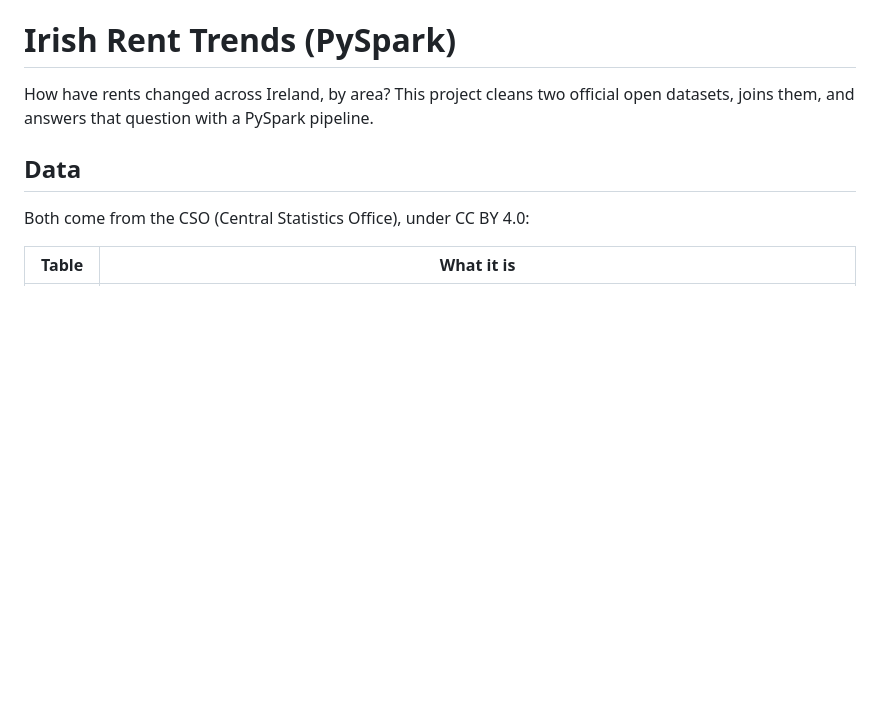
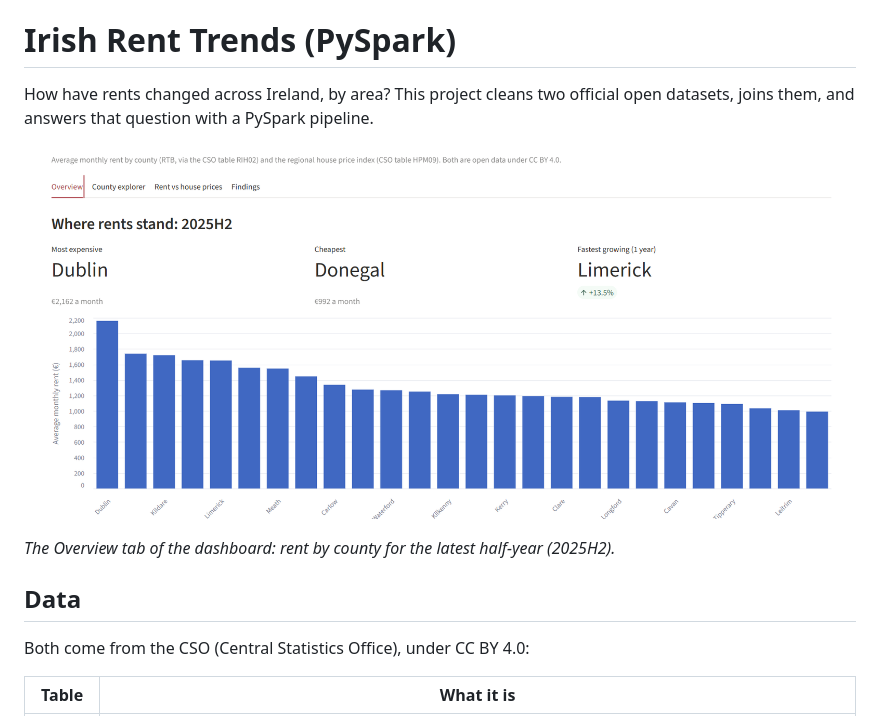
Before and after one commit to mkdirabdullahazeem13/pyspark, a Markdown page: irish-rent-trends/README.md, the part around the change. Rendered like a GitHub page; pictures changed too: irish-rent-trends/docs/dashboard-overview.png (added); blank space fills up the shorter version.

```diff
--- a/irish-rent-trends/README.md
+++ b/irish-rent-trends/README.md
@@ -2,6 +2,10 @@
 
 How have rents changed across Ireland, by area? This project cleans two official open datasets,
 joins them, and answers that question with a PySpark pipeline.
+
+![Dashboard overview: average monthly rent by county, highest first](docs/dashboard-overview.png)
+
+*The Overview tab of the dashboard: rent by county for the latest half-year (2025H2).*
 
 ## Data
 
```
Also changed, not shown: 1 other file.
